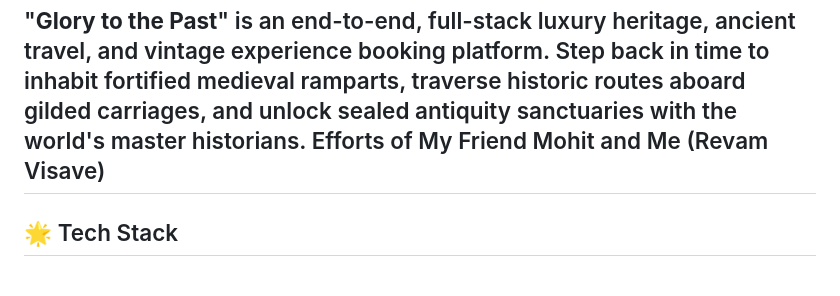
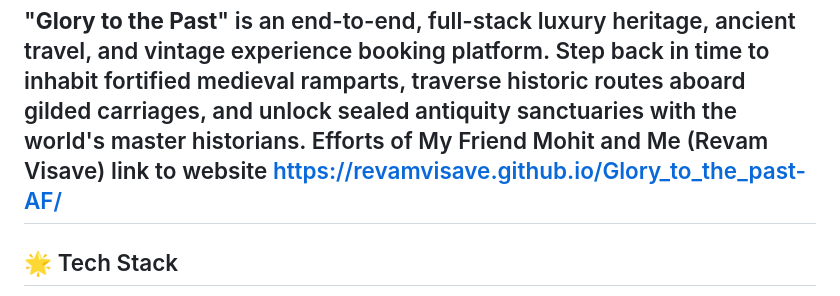
Before and after one commit to RevamVisave/Glory_to_the_past-AF, a Markdown page: README.md, the part around the change. GitHub-like rendering.

```diff
--- a/README.md
+++ b/README.md
@@ -2,6 +2,8 @@
 
 "**Glory to the Past**" is an end-to-end, full-stack luxury heritage, ancient travel, and vintage experience booking platform. Step back in time to inhabit fortified medieval ramparts, traverse historic routes aboard gilded carriages, and unlock sealed antiquity sanctuaries with the world's master historians.
 Efforts of My Friend Mohit and Me (Revam Visave)
+link to website
+https://revamvisave.github.io/Glory_to_the_past-AF/
 ---
 
 ## 🌟 Tech Stack
```
